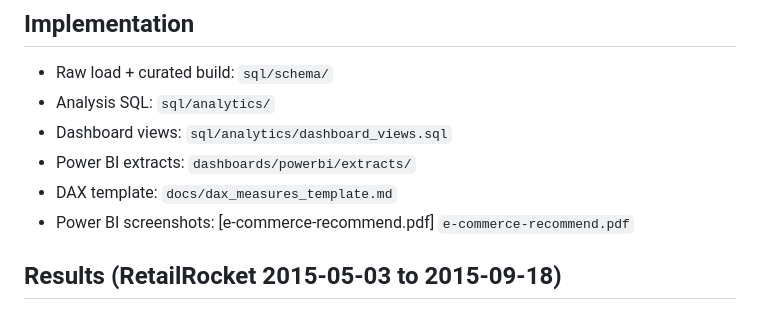
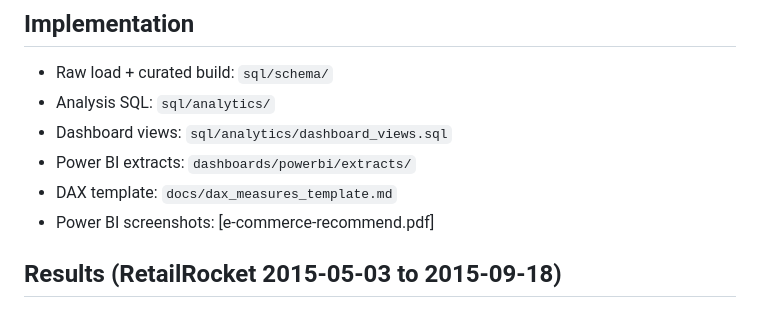
Before and after one commit to Zzhu17/E-commerce-Recommendation, a Markdown page: README.md, the part around the change. GitHub-like rendering.

Commit message:
Fix formatting for Power BI screenshots entry

```diff
--- a/README.md
+++ b/README.md
@@ -25,7 +25,7 @@ This project analyzes e-commerce user behavior to quantify conversion funnel per
 - Dashboard views: `sql/analytics/dashboard_views.sql`
 - Power BI extracts: `dashboards/powerbi/extracts/`
 - DAX template: `docs/dax_measures_template.md`
-- Power BI screenshots: [e-commerce-recommend.pdf] `e-commerce-recommend.pdf`
+- Power BI screenshots: [e-commerce-recommend.pdf]
 
 ## Results (RetailRocket 2015-05-03 to 2015-09-18)
 - Coverage: 1,407,580 users, 417,053 products, 2,756,101 events, 22,457 orders
```
